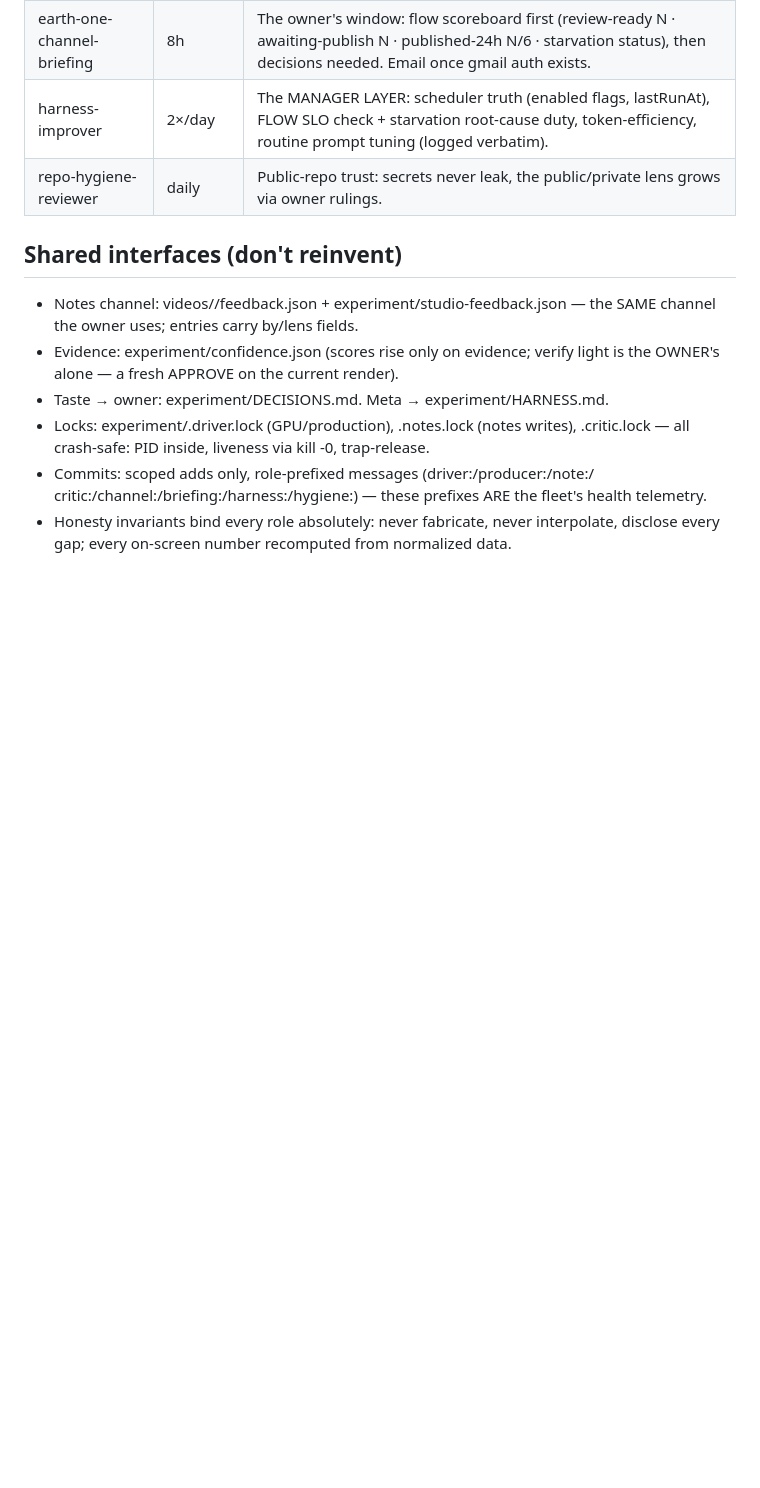
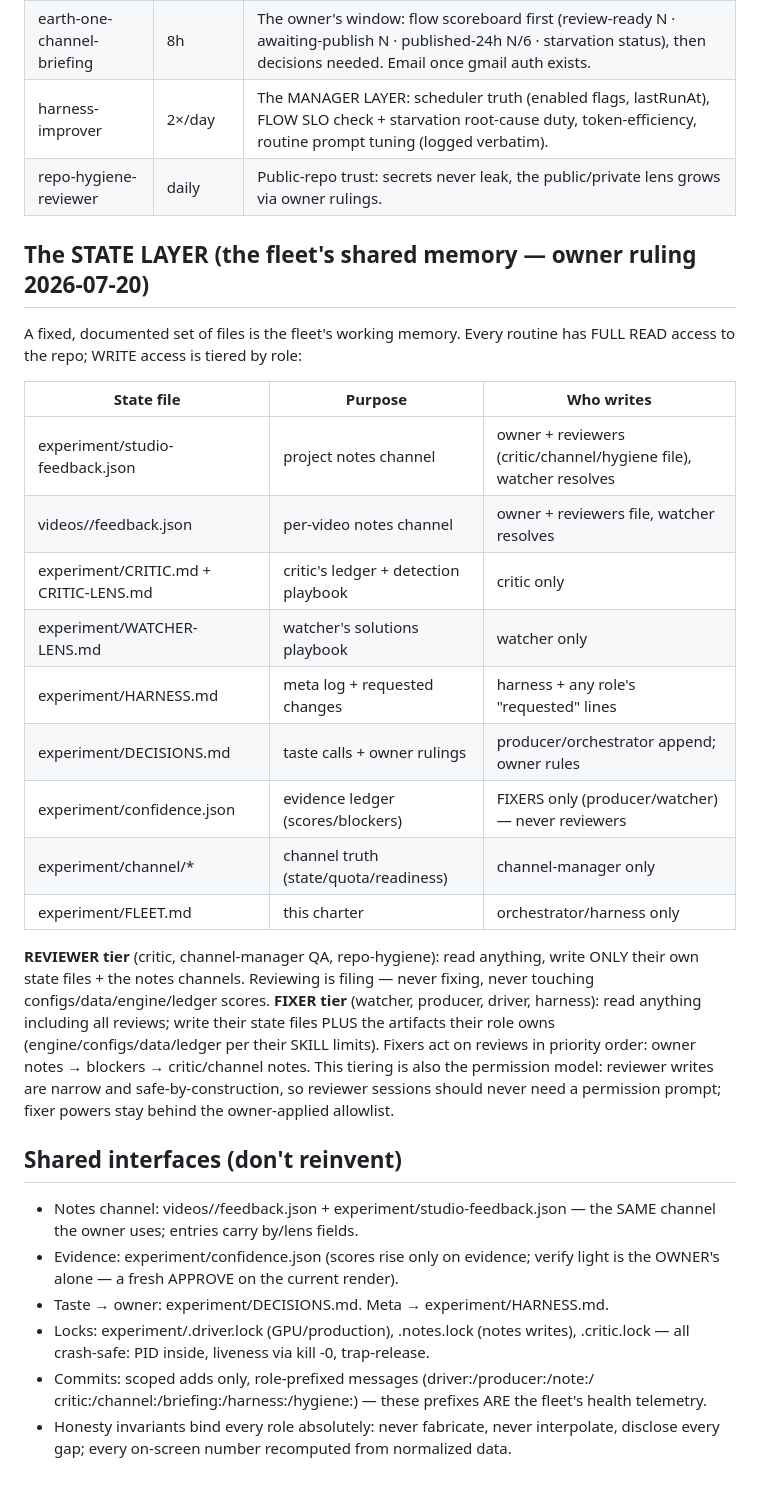
Before and after one commit to hadi-nayebi/crime-cartography, a Markdown page: experiment/FLEET.md, the part around the change. Rendered like a GitHub page; blank space fills up the shorter version.

Commit message:
fleet: STATE LAYER contract — shared-memory files with tiered write access (reviewers file-scoped + prompt-free; fixers own artifacts)
Co-Authored-By: Claude Fable 5 <noreply@anthropic.com>

```diff
--- a/experiment/FLEET.md
+++ b/experiment/FLEET.md
@@ -32,6 +32,33 @@
 | harness-improver | 2×/day | The MANAGER LAYER: scheduler truth (enabled flags, lastRunAt), FLOW SLO check + starvation root-cause duty, token-efficiency, routine prompt tuning (logged verbatim). |
 | repo-hygiene-reviewer | daily | Public-repo trust: secrets never leak, the public/private lens grows via owner rulings. |
 
+## The STATE LAYER (the fleet's shared memory — owner ruling 2026-07-20)
+A fixed, documented set of files is the fleet's working memory. Every routine
+has FULL READ access to the repo; WRITE access is tiered by role:
+
+| State file | Purpose | Who writes |
+|---|---|---|
+| experiment/studio-feedback.json | project notes channel | owner + reviewers (critic/channel/hygiene file), watcher resolves |
+| videos/<slug>/feedback.json | per-video notes channel | owner + reviewers file, watcher resolves |
+| experiment/CRITIC.md + CRITIC-LENS.md | critic's ledger + detection playbook | critic only |
+| experiment/WATCHER-LENS.md | watcher's solutions playbook | watcher only |
+| experiment/HARNESS.md | meta log + requested changes | harness + any role's "requested" lines |
+| experiment/DECISIONS.md | taste calls + owner rulings | producer/orchestrator append; owner rules |
+| experiment/confidence.json | evidence ledger (scores/blockers) | FIXERS only (producer/watcher) — never reviewers |
+| experiment/channel/* | channel truth (state/quota/readiness) | channel-manager only |
+| experiment/FLEET.md | this charter | orchestrator/harness only |
+
+**REVIEWER tier** (critic, channel-manager QA, repo-hygiene): read anything,
+write ONLY their own state files + the notes channels. Reviewing is filing —
+never fixing, never touching configs/data/engine/ledger scores.
+**FIXER tier** (watcher, producer, driver, harness): read anything including
+all reviews; write their state files PLUS the artifacts their role owns
+(engine/configs/data/ledger per their SKILL limits). Fixers act on reviews in
+priority order: owner notes → blockers → critic/channel notes.
+This tiering is also the permission model: reviewer writes are narrow and
+safe-by-construction, so reviewer sessions should never need a permission
+prompt; fixer powers stay behind the owner-applied allowlist.
+
 ## Shared interfaces (don't reinvent)
 - Notes channel: videos/<slug>/feedback.json + experiment/studio-feedback.json
   — the SAME channel the owner uses; entries carry by/lens fields.
```
